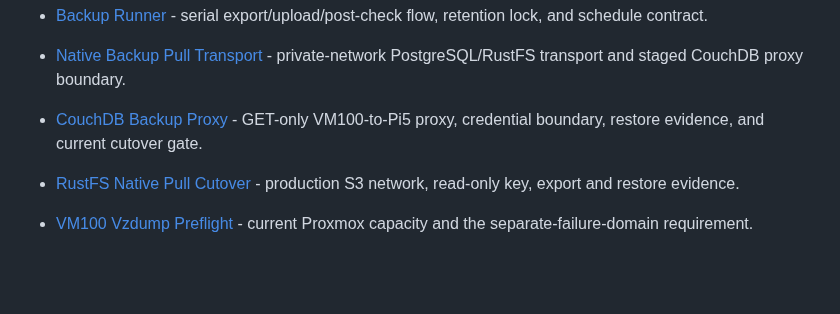
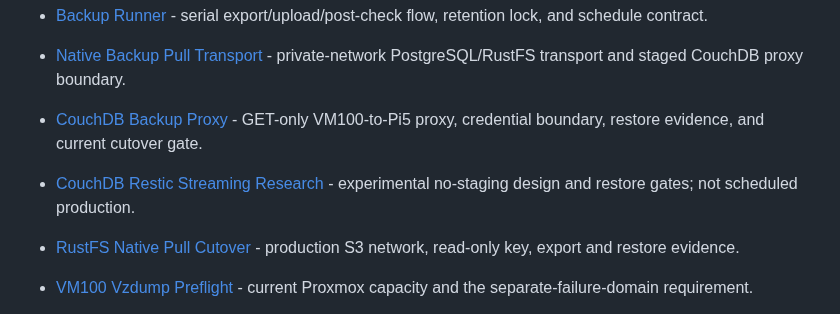
Before and after one commit to dungxbuif/Homelab, a Markdown page: docs/INDEX.md, the part around the change. GitHub-like rendering; blank space fills up the shorter version.

Commit message:
docs: index CouchDB streaming research

```diff
--- a/docs/INDEX.md
+++ b/docs/INDEX.md
@@ -37,6 +37,7 @@ timestamp: 2026-10-21T00:00:00+07:00
 * [Backup Runner](../automation/backup-runner/README.md) - serial export/upload/post-check flow, retention lock, and schedule contract.
 * [Native Backup Pull Transport](./deployments/backup-native-pull-transport-2026-10-21.md) - private-network PostgreSQL/RustFS transport and staged CouchDB proxy boundary.
 * [CouchDB Backup Proxy](./deployments/couchdb-backup-proxy-2026-10-21.md) - GET-only VM100-to-Pi5 proxy, credential boundary, restore evidence, and current cutover gate.
+* [CouchDB Restic Streaming Research](./research/couchdb-restic-streaming-2026-10-21.md) - experimental no-staging design and restore gates; not scheduled production.
 * [RustFS Native Pull Cutover](./deployments/rustfs-native-pull-cutover-2026-10-21.md) - production S3 network, read-only key, export and restore evidence.
 * [VM100 Vzdump Preflight](./deployments/vm100-vzdump-preflight-2026-10-21.md) - current Proxmox capacity and the separate-failure-domain requirement.
 * [GitLab CI Homepage Approval](./deployments/gitlab-ci-homepage-approval-2026-10-21.md) - manual release contract and live enrollment gate.
```
